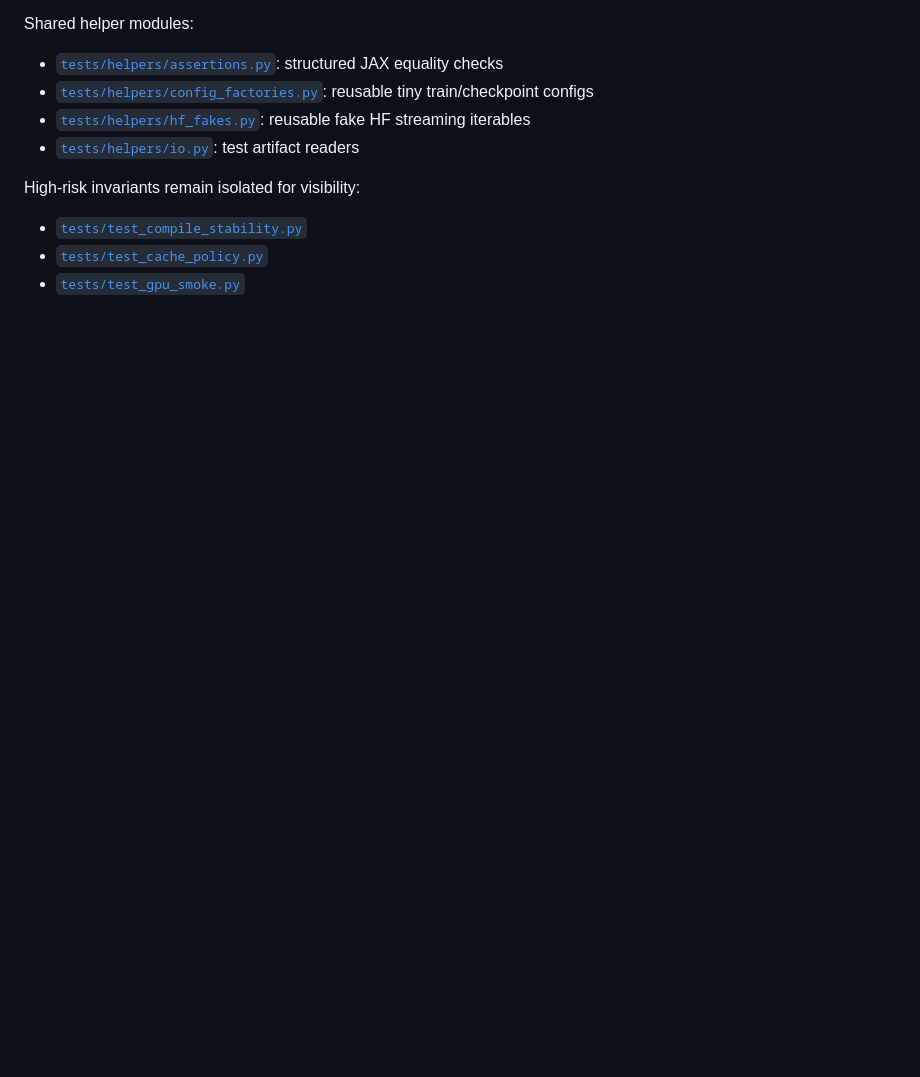
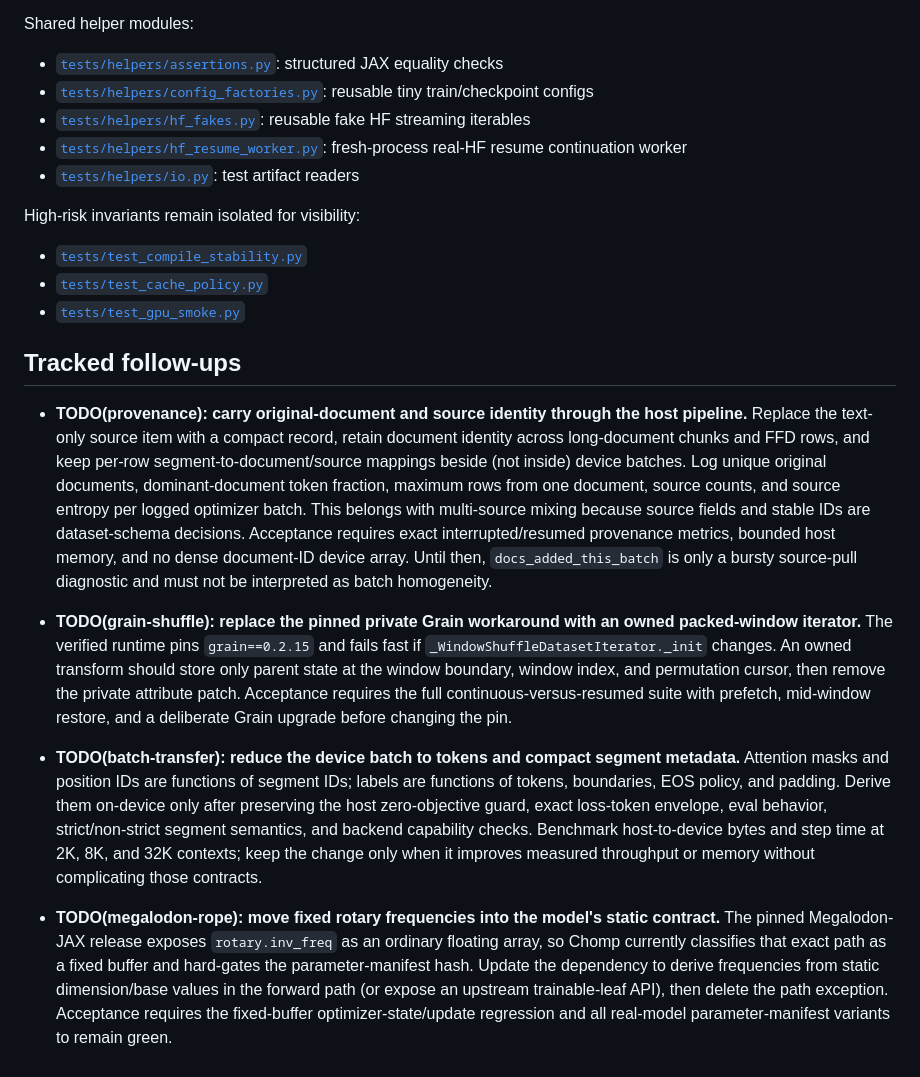
Before and after one commit to pszemraj/chomp, a Markdown page: docs/dev.md, the part around the change. Rendered like a GitHub page; blank space fills up the shorter version.

Commit message:
docs(dev): track deferred pipeline architecture

```diff
--- a/docs/dev.md
+++ b/docs/dev.md
@@ -86,6 +86,8 @@ Shared helper modules:
 - [`tests/helpers/config_factories.py`](../tests/helpers/config_factories.py): reusable tiny
   train/checkpoint configs
 - [`tests/helpers/hf_fakes.py`](../tests/helpers/hf_fakes.py): reusable fake HF streaming iterables
+- [`tests/helpers/hf_resume_worker.py`](../tests/helpers/hf_resume_worker.py): fresh-process real-HF
+  resume continuation worker
 - [`tests/helpers/io.py`](../tests/helpers/io.py): test artifact readers
 
 High-risk invariants remain isolated for visibility:
@@ -93,3 +95,44 @@ High-risk invariants remain isolated for visibility:
 - [`tests/test_compile_stability.py`](../tests/test_compile_stability.py)
 - [`tests/test_cache_policy.py`](../tests/test_cache_policy.py)
 - [`tests/test_gpu_smoke.py`](../tests/test_gpu_smoke.py)
+
+## Tracked follow-ups
+
+- **TODO(provenance): carry original-document and source identity through the
+  host pipeline.** Replace the text-only source item with a compact record,
+  retain document identity across long-document chunks and FFD rows, and keep
+  per-row segment-to-document/source mappings beside (not inside) device
+  batches. Log unique original documents, dominant-document token fraction,
+  maximum rows from one document, source counts, and source entropy per logged
+  optimizer batch. This belongs with multi-source mixing because source fields
+  and stable IDs are dataset-schema decisions. Acceptance requires exact
+  interrupted/resumed provenance metrics, bounded host memory, and no dense
+  document-ID device array. Until then, `docs_added_this_batch` is only a
+  bursty source-pull diagnostic and must not be interpreted as batch
+  homogeneity.
+
+- **TODO(grain-shuffle): replace the pinned private Grain workaround with an
+  owned packed-window iterator.** The verified runtime pins `grain==0.2.15`
+  and fails fast if `_WindowShuffleDatasetIterator._init` changes. An owned
+  transform should store only parent state at the window boundary, window
+  index, and permutation cursor, then remove the private attribute patch.
+  Acceptance requires the full continuous-versus-resumed suite with prefetch,
+  mid-window restore, and a deliberate Grain upgrade before changing the pin.
+
+- **TODO(batch-transfer): reduce the device batch to tokens and compact segment
+  metadata.** Attention masks and position IDs are functions of segment IDs;
+  labels are functions of tokens, boundaries, EOS policy, and padding. Derive
+  them on-device only after preserving the host zero-objective guard, exact
+  loss-token envelope, eval behavior, strict/non-strict segment semantics, and
+  backend capability checks. Benchmark host-to-device bytes and step time at
+  2K, 8K, and 32K contexts; keep the change only when it improves measured
+  throughput or memory without complicating those contracts.
+
+- **TODO(megalodon-rope): move fixed rotary frequencies into the model's static
+  contract.** The pinned Megalodon-JAX release exposes `rotary.inv_freq` as an
+  ordinary floating array, so Chomp currently classifies that exact path as a
+  fixed buffer and hard-gates the parameter-manifest hash. Update the dependency
+  to derive frequencies from static dimension/base values in the forward path
+  (or expose an upstream trainable-leaf API), then delete the path exception.
+  Acceptance requires the fixed-buffer optimizer-state/update regression and
+  all real-model parameter-manifest variants to remain green.
```
Also changed, not shown: docs/data_pipeline.md (+7 -0 lines), docs/optimization.md (+3 -1 lines).
